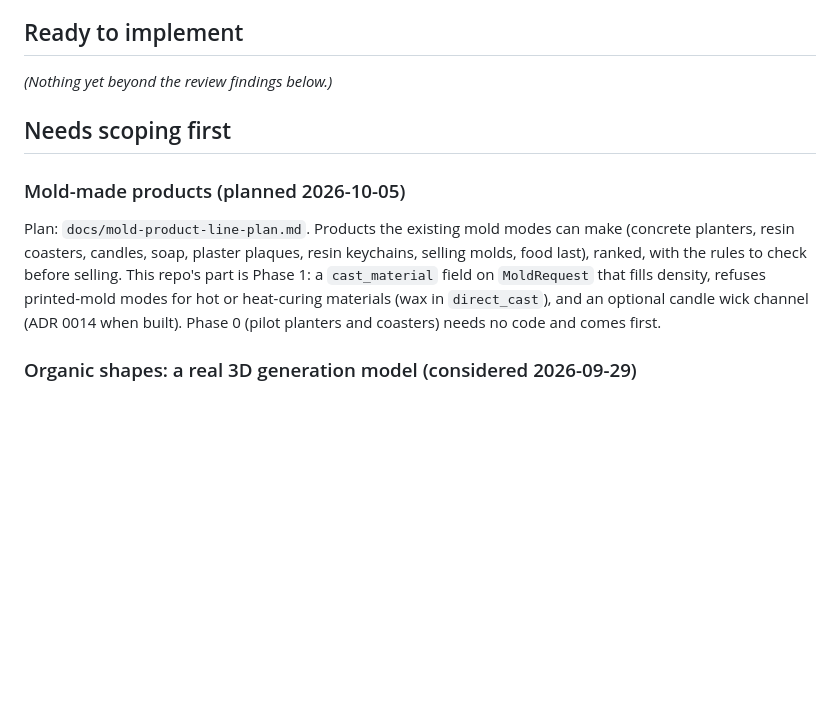
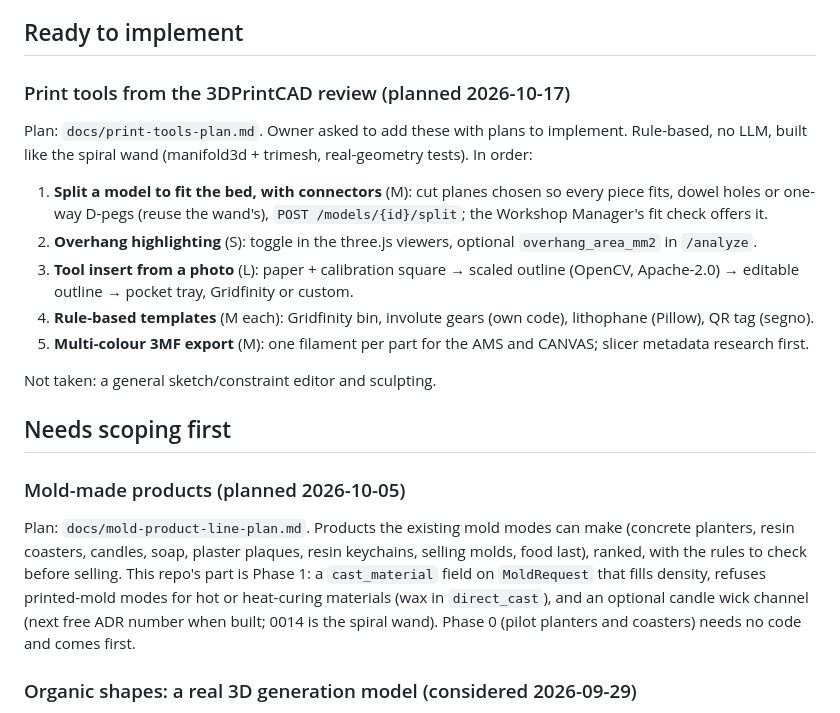
Before and after one commit to geoffreypboals-web/3d-printing-model-prompt, a Markdown page: Backlog.md, the part around the change. GitHub-like rendering; blank space fills up the shorter version.

```diff
--- a/Backlog.md
+++ b/Backlog.md
@@ -6,7 +6,26 @@ had no Backlog.md yet).
 
 ## Ready to implement
 
-*(Nothing yet beyond the review findings below.)*
+### Print tools from the 3DPrintCAD review (planned 2026-10-17)
+
+Plan: `docs/print-tools-plan.md`. Owner asked to add these with plans to
+implement. Rule-based, no LLM, built like the spiral wand (manifold3d +
+trimesh, real-geometry tests). In order:
+
+1. **Split a model to fit the bed, with connectors** (M): cut planes chosen
+   so every piece fits, dowel holes or one-way D-pegs (reuse the wand's),
+   `POST /models/{id}/split`; the Workshop Manager's fit check offers it.
+2. **Overhang highlighting** (S): toggle in the three.js viewers, optional
+   `overhang_area_mm2` in `/analyze`.
+3. **Tool insert from a photo** (L): paper + calibration square → scaled
+   outline (OpenCV, Apache-2.0) → editable outline → pocket tray, Gridfinity
+   or custom.
+4. **Rule-based templates** (M each): Gridfinity bin, involute gears (own
+   code), lithophane (Pillow), QR tag (segno).
+5. **Multi-colour 3MF export** (M): one filament per part for the AMS and
+   CANVAS; slicer metadata research first.
+
+Not taken: a general sketch/constraint editor and sculpting.
 
 ## Needs scoping first
 
@@ -18,7 +37,7 @@ plaques, resin keychains, selling molds, food last), ranked, with the rules
 to check before selling. This repo's part is Phase 1: a `cast_material`
 field on `MoldRequest` that fills density, refuses printed-mold modes for
 hot or heat-curing materials (wax in `direct_cast`), and an optional candle
-wick channel (ADR 0014 when built). Phase 0 (pilot planters and coasters)
+wick channel (next free ADR number when built; 0014 is the spiral wand). Phase 0 (pilot planters and coasters)
 needs no code and comes first.
 
 ### Organic shapes: a real 3D generation model (considered 2026-09-29)
```
Also changed, not shown: README.md (+1 -0 lines), docs/print-tools-plan.md (added, +146 -0 lines).
